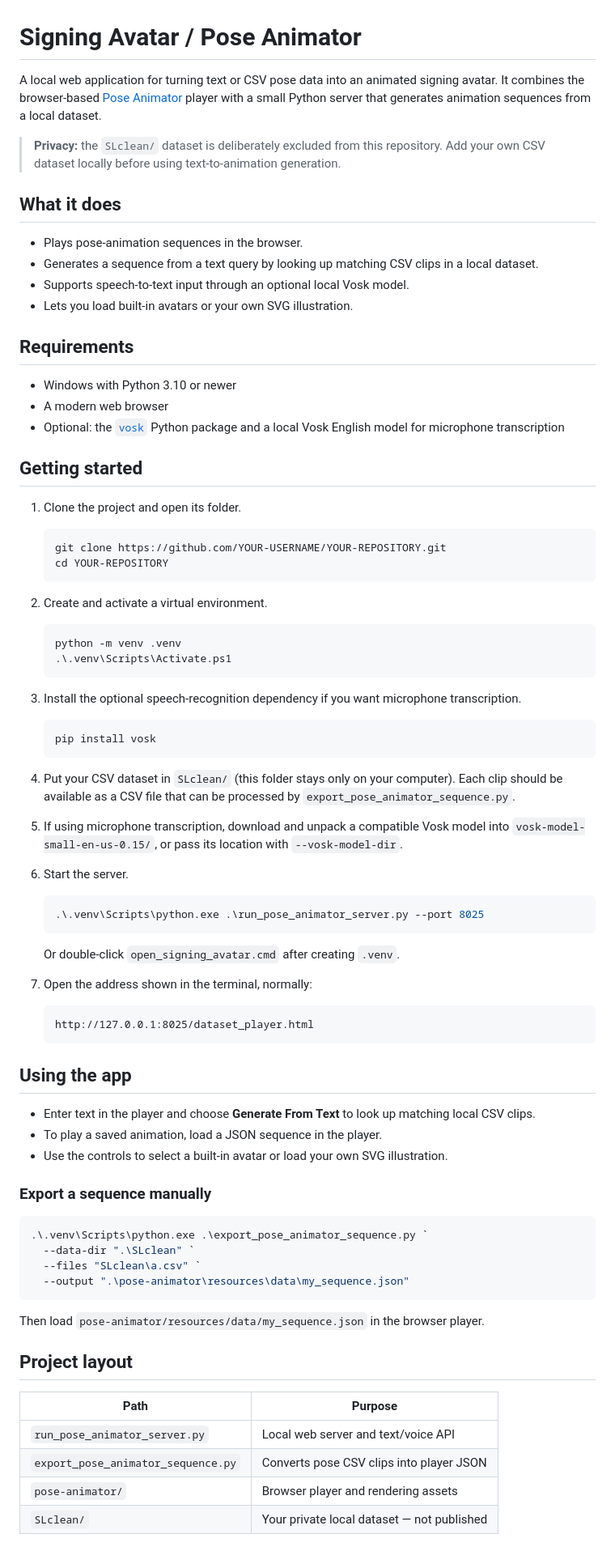
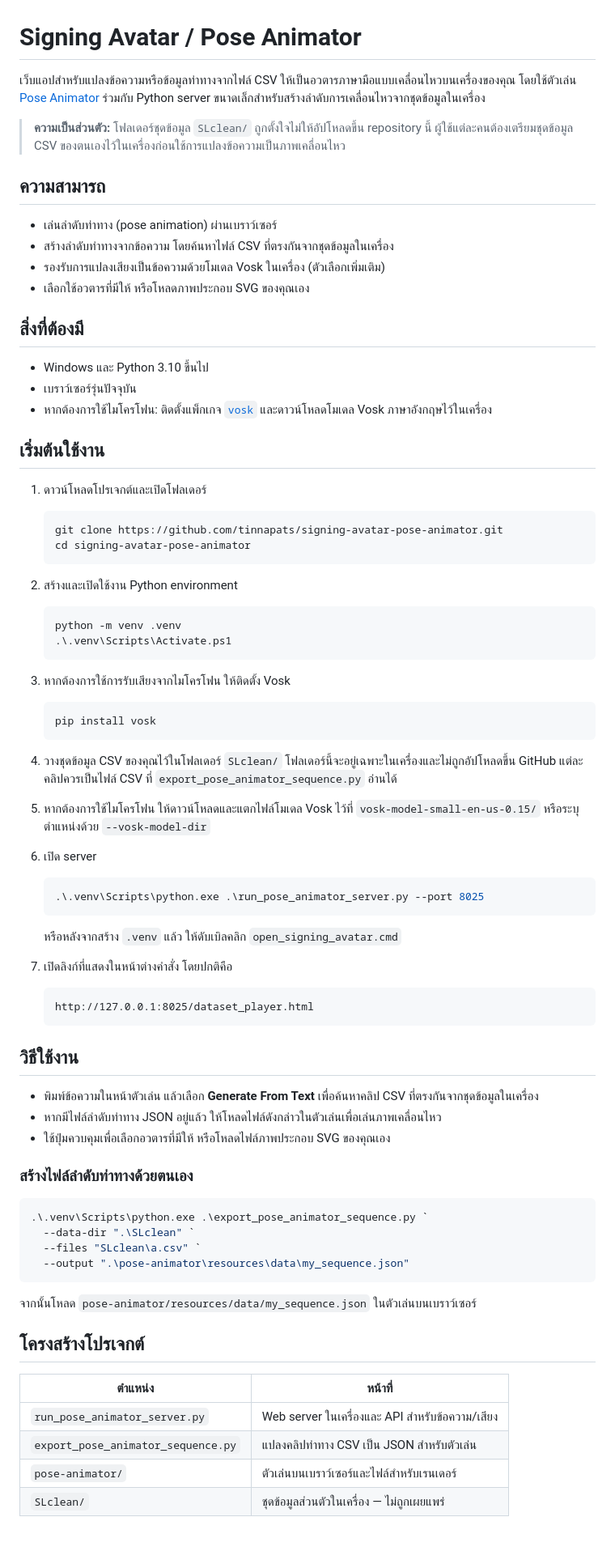
Before and after one commit to tinnapats/signing-avatar-pose-animator, a Markdown page: README.md, the part around one of its changes. Shown at 81% size. Rendered like a GitHub page.

Commit message:
Translate README to Thai

````diff
--- a/README.md
+++ b/README.md
@@ -1,69 +1,69 @@
 # Signing Avatar / Pose Animator
 
-A local web application for turning text or CSV pose data into an animated signing avatar. It combines the browser-based [Pose Animator](https://github.com/yemount/pose-animator) player with a small Python server that generates animation sequences from a local dataset.
+เว็บแอปสำหรับแปลงข้อความหรือข้อมูลท่าทางจากไฟล์ CSV ให้เป็นอวตารภาษามือแบบเคลื่อนไหวบนเครื่องของคุณ โดยใช้ตัวเล่น [Pose Animator](https://github.com/yemount/pose-animator) ร่วมกับ Python server ขนาดเล็กสำหรับสร้างลำดับการเคลื่อนไหวจากชุดข้อมูลในเครื่อง
 
-> **Privacy:** the `SLclean/` dataset is deliberately excluded from this repository. Add your own CSV dataset locally before using text-to-animation generation.
+> **ความเป็นส่วนตัว:** โฟลเดอร์ชุดข้อมูล `SLclean/` ถูกตั้งใจไม่ให้อัปโหลดขึ้น repository นี้ ผู้ใช้แต่ละคนต้องเตรียมชุดข้อมูล CSV ของตนเองไว้ในเครื่องก่อนใช้การแปลงข้อความเป็นภาพเคลื่อนไหว
 
-## What it does
+## ความสามารถ
 
-- Plays pose-animation sequences in the browser.
-- Generates a sequence from a text query by looking up matching CSV clips in a local dataset.
-- Supports speech-to-text input through an optional local Vosk model.
-- Lets you load built-in avatars or your own SVG illustration.
+- เล่นลำดับท่าทาง (pose animation) ผ่านเบราว์เซอร์
+- สร้างลำดับท่าทางจากข้อความ โดยค้นหาไฟล์ CSV ที่ตรงกันจากชุดข้อมูลในเครื่อง
+- รองรับการแปลงเสียงเป็นข้อความด้วยโมเดล Vosk ในเครื่อง (ตัวเลือกเพิ่มเติม)
+- เลือกใช้อวตารที่มีให้ หรือโหลดภาพประกอบ SVG ของคุณเอง
 
-## Requirements
+## สิ่งที่ต้องมี
 
-- Windows with Python 3.10 or newer
-- A modern web browser
-- Optional: the [`vosk`](https://pypi.org/project/vosk/) Python package and a local Vosk English model for microphone transcription
+- Windows และ Python 3.10 ขึ้นไป
+- เบราว์เซอร์รุ่นปัจจุบัน
+- หากต้องการใช้ไมโครโฟน: ติดตั้งแพ็กเกจ [`vosk`](https://pypi.org/project/vosk/) และดาวน์โหลดโมเดล Vosk ภาษาอังกฤษไว้ในเครื่อง
 
-## Getting started
+## เริ่มต้นใช้งาน
 
-1. Clone the project and open its folder.
+1. ดาวน์โหลดโปรเจกต์และเปิดโฟลเดอร์
 
    ```powershell
-   git clone https://github.com/YOUR-USERNAME/YOUR-REPOSITORY.git
-   cd YOUR-REPOSITORY
+   git clone https://github.com/tinnapats/signing-avatar-pose-animator.git
+   cd signing-avatar-pose-animator
    ```
 
-2. Create and activate a virtual environment.
+2. สร้างและเปิดใช้งาน Python environment
 
    ```powershell
    python -m venv .venv
    .\.venv\Scripts\Activate.ps1
    ```
 
-3. Install the optional speech-recognition dependency if you want microphone transcription.
+3. หากต้องการใช้การรับเสียงจากไมโครโฟน ให้ติดตั้ง Vosk
 
    ```powershell
    pip install vosk
    ```
 
-4. Put your CSV dataset in `SLclean/` (this folder stays only on your computer). Each clip should be available as a CSV file that can be processed by `export_pose_animator_sequence.py`.
+4. วางชุดข้อมูล CSV ของคุณไว้ในโฟลเดอร์ `SLclean/` โฟลเดอร์นี้จะอยู่เฉพาะในเครื่องและไม่ถูกอัปโหลดขึ้น GitHub แต่ละคลิปควรเป็นไฟล์ CSV ที่ `export_pose_animator_sequence.py` อ่านได้
 
-5. If using microphone transcription, download and unpack a compatible Vosk model into `vosk-model-small-en-us-0.15/`, or pass its location with `--vosk-model-dir`.
+5. หากต้องการใช้ไมโครโฟน ให้ดาวน์โหลดและแตกไฟล์โมเดล Vosk ไว้ที่ `vosk-model-small-en-us-0.15/` หรือระบุตำแหน่งด้วย `--vosk-model-dir`
 
-6. Start the server.
+6. เปิด server
 
    ```powershell
    .\.venv\Scripts\python.exe .\run_pose_animator_server.py --port 8025
    ```
 
-   Or double-click `open_signing_avatar.cmd` after creating `.venv`.
+   หรือหลังจากสร้าง `.venv` แล้ว ให้ดับเบิลคลิก `open_signing_avatar.cmd`
 
-7. Open the address shown in the terminal, normally:
+7. เปิดลิงก์ที่แสดงในหน้าต่างคำสั่ง โดยปกติคือ
 
    ```text
    http://127.0.0.1:8025/dataset_player.html
    ```
 
-## Using the app
+## วิธีใช้งาน
 
-- Enter text in the player and choose **Generate From Text** to look up matching local CSV clips.
-- To play a saved animation, load a JSON sequence in the player.
-- Use the controls to select a built-in avatar or load your own SVG illustration.
+- พิมพ์ข้อความในหน้าตัวเล่น แล้วเลือก **Generate From Text** เพื่อค้นหาคลิป CSV ที่ตรงกันจากชุดข้อมูลในเครื่อง
+- หากมีไฟล์ลำดับท่าทาง JSON อยู่แล้ว ให้โหลดไฟล์ดังกล่าวในตัวเล่นเพื่อเล่นภาพเคลื่อนไหว
+- ใช้ปุ่มควบคุมเพื่อเลือกอวตารที่มีให้ หรือโหลดไฟล์ภาพประกอบ SVG ของคุณเอง
 
-### Export a sequence manually
+### สร้างไฟล์ลำดับท่าทางด้วยตนเอง
 
 ```powershell
 .\.venv\Scripts\python.exe .\export_pose_animator_sequence.py `
@@ -72,14 +72,14 @@ A local web application for turning text or CSV pose data into an animated signi
   --output ".\pose-animator\resources\data\my_sequence.json"
 ```
 
-Then load `pose-animator/resources/data/my_sequence.json` in the browser player.
+จากนั้นโหลด `pose-animator/resources/data/my_sequence.json` ในตัวเล่นบนเบราว์เซอร์
 
-## Project layout
+## โครงสร้างโปรเจกต์
 
-| Path | Purpose |
+| ตำแหน่ง | หน้าที่ |
 | --- | --- |
-| `run_pose_animator_server.py` | Local web server and text/voice API |
-| `export_pose_animator_sequence.py` | Converts pose CSV clips into player JSON |
-| `pose-animator/` | Browser player and rendering assets |
-| `SLclean/` | Your private local dataset — not published |
+| `run_pose_animator_server.py` | Web server ในเครื่องและ API สำหรับข้อความ/เสียง |
+| `export_pose_animator_sequence.py` | แปลงคลิปท่าทาง CSV เป็น JSON สำหรับตัวเล่น |
+| `pose-animator/` | ตัวเล่นบนเบราว์เซอร์และไฟล์สำหรับเรนเดอร์ |
+| `SLclean/` | ชุดข้อมูลส่วนตัวในเครื่อง — ไม่ถูกเผยแพร่ |
 
````
Also changed, not shown: other parts of README.md (+4 -4 lines).
